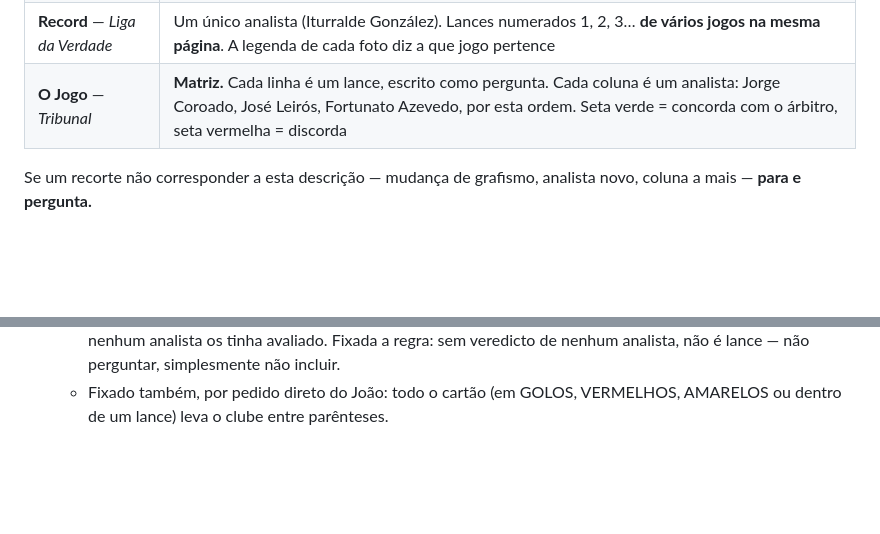
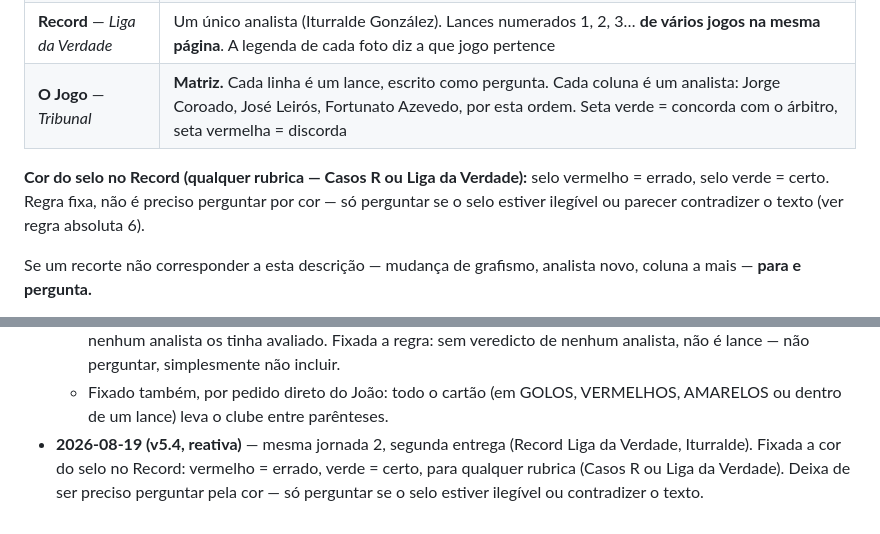
Before and after one commit to jaerix-labs/liga-da-verdade, a Markdown page: PROMPT-TRANSCRICAO.md, 2 parts joined by grey strips. GitHub-like rendering; blank space fills up the shorter version.

Commit message:
PROMPT-TRANSCRICAO.md v5.3: adiciona regra sobre cartão sem veredicto

```diff
--- a/PROMPT-TRANSCRICAO.md
+++ b/PROMPT-TRANSCRICAO.md
@@ -99,6 +99,11 @@ analista:
 | **Record** — *Casos R* | **Duas colunas, uma por analista.** Jorge Faustino à esquerda, Marco Ferreira à direita. Cada lance tem um bloco em cada coluna, com selo CERTO/ERRADO. O mesmo lance aparece duas vezes — uma por analista, com títulos diferentes |
 | **Record** — *Liga da Verdade* | Um único analista (Iturralde González). Lances numerados 1, 2, 3… **de vários jogos na mesma página**. A legenda de cada foto diz a que jogo pertence |
 | **O Jogo** — *Tribunal* | **Matriz.** Cada linha é um lance, escrito como pergunta. Cada coluna é um analista: Jorge Coroado, José Leirós, Fortunato Azevedo, por esta ordem. Seta verde = concorda com o árbitro, seta vermelha = discorda |
+
+**Cor do selo no Record (qualquer rubrica — Casos R ou Liga da Verdade):**
+selo vermelho = errado, selo verde = certo. Regra fixa, não é preciso
+perguntar por cor — só perguntar se o selo estiver ilegível ou parecer
+contradizer o texto (ver regra absoluta 6).
 
 Se um recorte não corresponder a esta descrição — mudança de grafismo, analista
 novo, coluna a mais — **para e pergunta.**
@@ -529,3 +534,8 @@ Se, ao transcreveres, encontrares um caso que estas instruções não previam,
     analista, não é lance — não perguntar, simplesmente não incluir.
   - Fixado também, por pedido direto do João: todo o cartão (em GOLOS,
     VERMELHOS, AMARELOS ou dentro de um lance) leva o clube entre parênteses.
+- **2026-08-19 (v5.4, reativa)** — mesma jornada 2, segunda entrega (Record
+  Liga da Verdade, Iturralde). Fixada a cor do selo no Record: vermelho =
+  errado, verde = certo, para qualquer rubrica (Casos R ou Liga da Verdade).
+  Deixa de ser preciso perguntar pela cor — só perguntar se o selo estiver
+  ilegível ou contradizer o texto.
```
